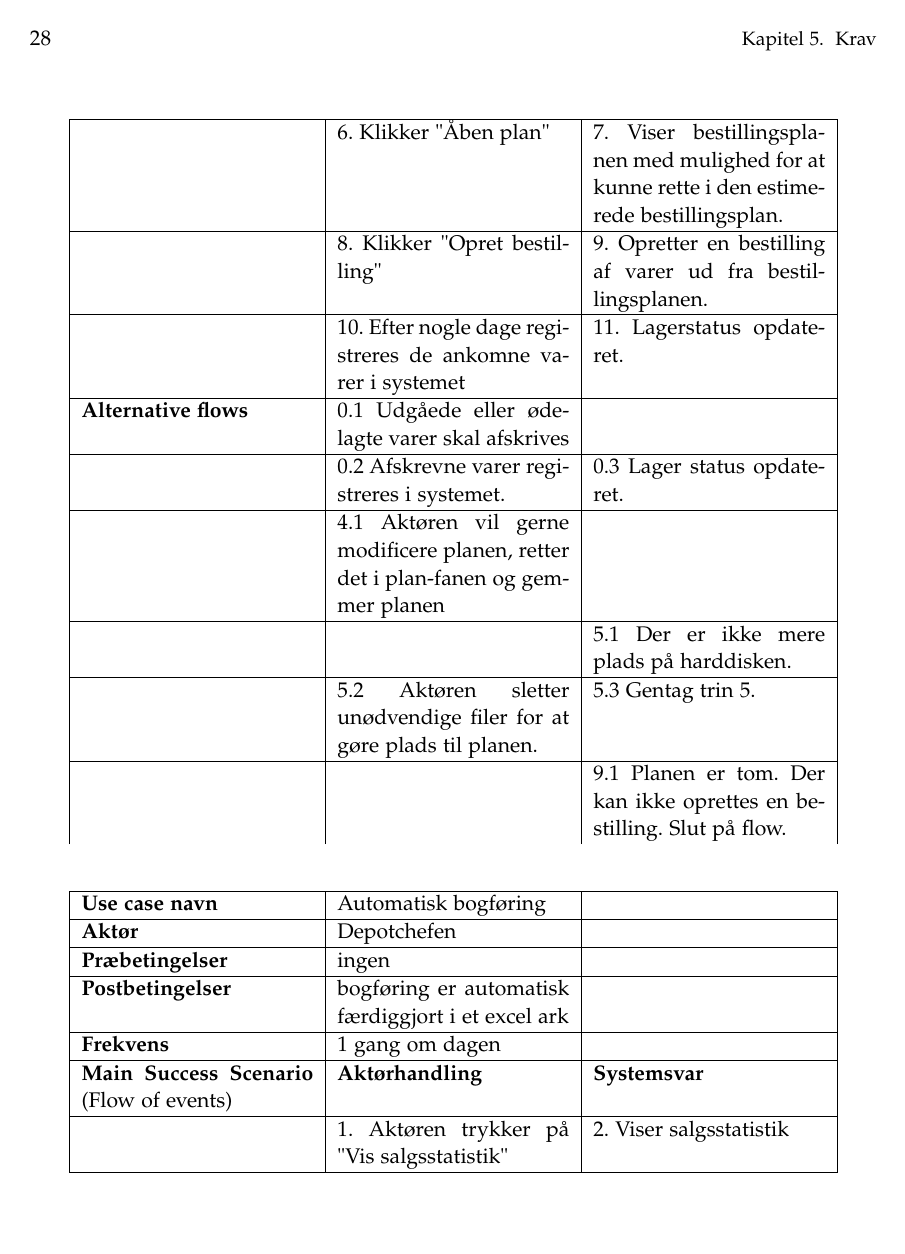
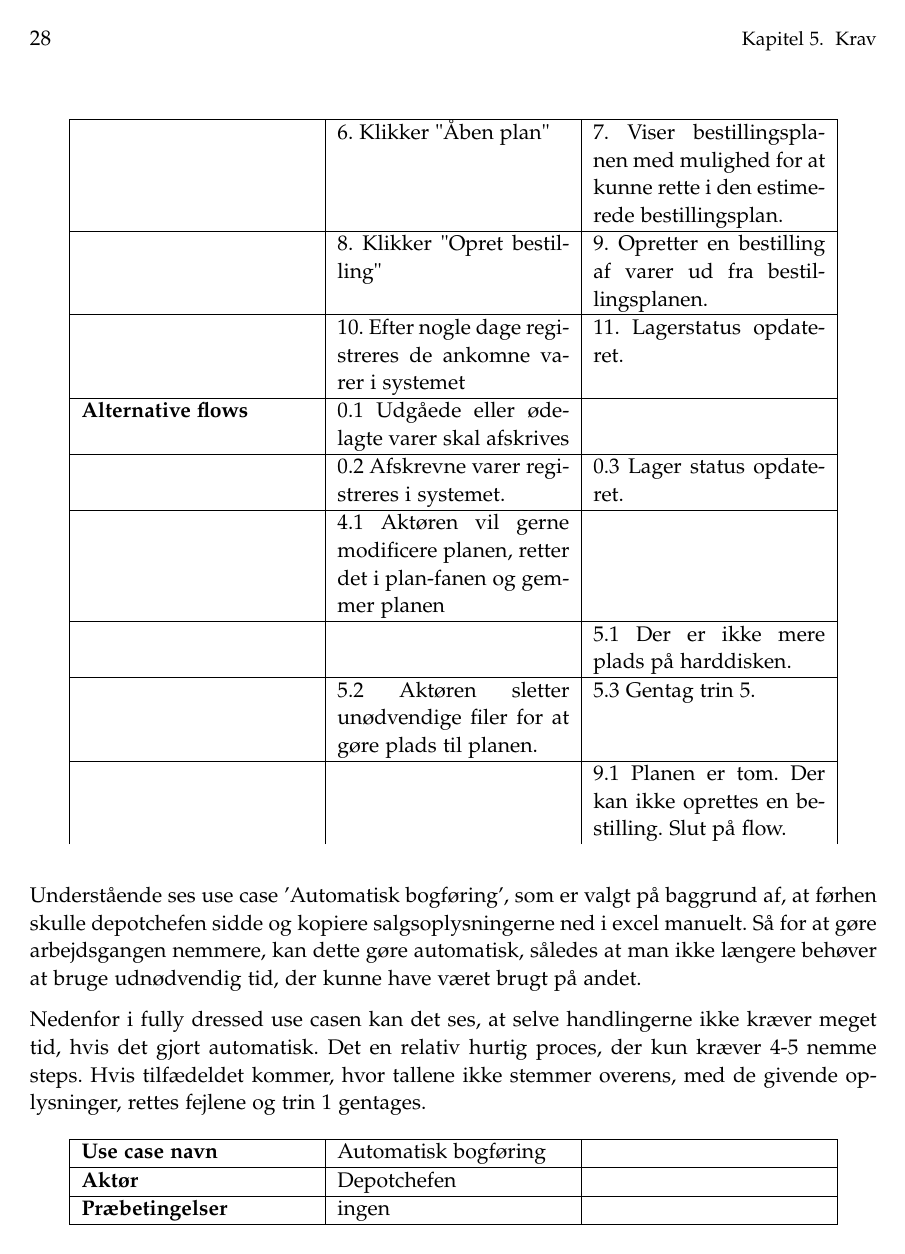
Before and after one commit to luccaflower/UCN-SemesterProject-Spring2020, a LaTeX thesis (master.tex, which reads sections/krav/funktionelle-krav.tex): page 38 of 53. Compiled offline with pdfLaTeX.

Commit message:
Added text to 'Automatiks bogføring

```diff
--- a/sections/krav/funktionelle-krav.tex
+++ b/sections/krav/funktionelle-krav.tex
@@ -57,6 +57,12 @@ De alternative flows beskrevet i diagrammet er fundet gennem en diskussion, hvor
     & & 9.1 Planen er tom. Der kan ikke oprettes en bestilling. Slut på flow. \\
 \end{longtable}
 
+
+Understående ses use case 'Automatisk bogføring', som er valgt på baggrund af, at førhen skulle depotchefen sidde og kopiere salgsoplysningerne ned i excel manuelt. Så for at gøre arbejdsgangen nemmere, kan dette gøre automatisk, således at man ikke længere behøver at bruge udnødvendig tid, der kunne have været brugt på andet.
+
+Nedenfor i fully dressed use casen kan det ses, at selve handlingerne ikke kræver meget tid, hvis det gjort automatisk. Det en relativ hurtig proces, der kun kræver 4-5 nemme steps.
+Hvis tilfædeldet kommer, hvor tallene ikke stemmer overens, med de givende oplysninger, rettes fejlene og trin 1 gentages.
+
 \begin{longtable}{ |p{120pt}|p{120pt}|p{120pt}| }
     \hline
     \textbf{Use case navn} & Automatisk bogføring & \\
```
